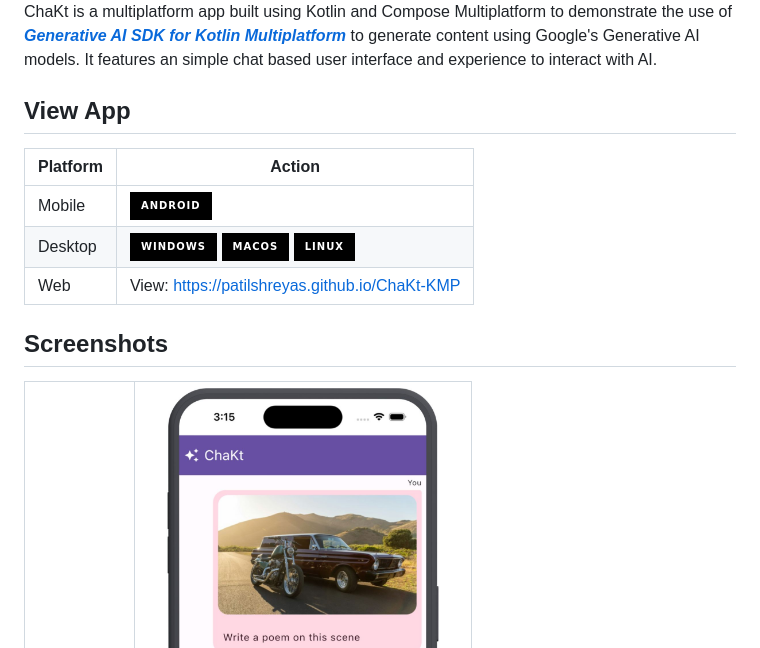
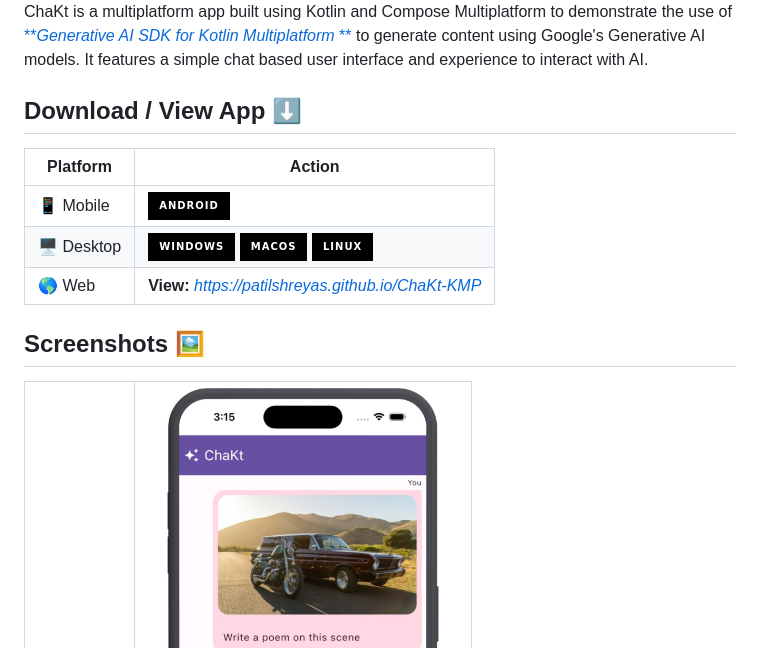
Before and after one commit to PatilShreyas/ChaKt-KMP, a Markdown page: README.md, the part around the change. GitHub-like rendering; badges without logos.

Commit message:
Update README.md: add emojis to the download section

```diff
--- a/README.md
+++ b/README.md
@@ -5,18 +5,20 @@
 <img src="media/header.jpg"/>
 
 ChaKt is a multiplatform app built using Kotlin and Compose Multiplatform to demonstrate the use of
-[**_Generative AI SDK for Kotlin Multiplatform_**](https://github.com/PatilShreyas/generative-ai-kmp) to generate content using Google's Generative AI
-models. It features an simple chat based user interface and experience to interact with AI.
+[**_Generative AI SDK for Kotlin Multiplatform_
+**](https://github.com/PatilShreyas/generative-ai-kmp) to generate content using Google's Generative
+AI
+models. It features a simple chat based user interface and experience to interact with AI.
 
-## View App
+## Download / View App ⬇️
 
-| Platform | Action                                                                                                                                                                                                                                                                                                                                                                                                                                                                                                                                  |
-|----------|-----------------------------------------------------------------------------------------------------------------------------------------------------------------------------------------------------------------------------------------------------------------------------------------------------------------------------------------------------------------------------------------------------------------------------------------------------------------------------------------------------------------------------------------|
-| Mobile   | [![](https://img.shields.io/badge/Android-black.svg?style=for-the-badge&logo=android)](https://github.com/PatilShreyas/ChaKt-KMP/releases/latest/download/chakt-android.apk)                                                                                                                                                                                                                                                                                                                                                            |
-| Desktop  | [![](https://img.shields.io/badge/Windows-black.svg?style=for-the-badge&logo=windows)](https://github.com/PatilShreyas/ChaKt-KMP/releases/latest/download/chakt-windows-x64.jar) [![](https://img.shields.io/badge/MacOS-black.svg?style=for-the-badge&logo=apple)](https://github.com/PatilShreyas/ChaKt-KMP/releases/latest/download/chakt-macos-x64.jar) [![](https://img.shields.io/badge/Linux-black.svg?style=for-the-badge&logo=ubuntu)](https://github.com/PatilShreyas/ChaKt-KMP/releases/latest/download/chakt-linux-x64.jar) |
-| Web      | View: https://patilshreyas.github.io/ChaKt-KMP                                                                                                                                                                                                                                                                                                                                                                                                                                                                                          |
+| Platform    | Action                                                                                                                                                                                                                                                                                                                                                                                                                                                                                                                                  |
+|-------------|-----------------------------------------------------------------------------------------------------------------------------------------------------------------------------------------------------------------------------------------------------------------------------------------------------------------------------------------------------------------------------------------------------------------------------------------------------------------------------------------------------------------------------------------|
+| 📱 Mobile   | [![](https://img.shields.io/badge/Android-black.svg?style=for-the-badge&logo=android)](https://github.com/PatilShreyas/ChaKt-KMP/releases/latest/download/chakt-android.apk)                                                                                                                                                                                                                                                                                                                                                            |
+| 🖥️ Desktop | [![](https://img.shields.io/badge/Windows-black.svg?style=for-the-badge&logo=windows)](https://github.com/PatilShreyas/ChaKt-KMP/releases/latest/download/chakt-windows-x64.jar) [![](https://img.shields.io/badge/MacOS-black.svg?style=for-the-badge&logo=apple)](https://github.com/PatilShreyas/ChaKt-KMP/releases/latest/download/chakt-macos-x64.jar) [![](https://img.shields.io/badge/Linux-black.svg?style=for-the-badge&logo=ubuntu)](https://github.com/PatilShreyas/ChaKt-KMP/releases/latest/download/chakt-linux-x64.jar) |
+| 🌎 Web      | **View:** _https://patilshreyas.github.io/ChaKt-KMP_                                                                                                                                                                                                                                                                                                                                                                                                                                                                                    |
 
-## Screenshots
+## Screenshots 🖼️
 
 <table>
     <tr>
```
